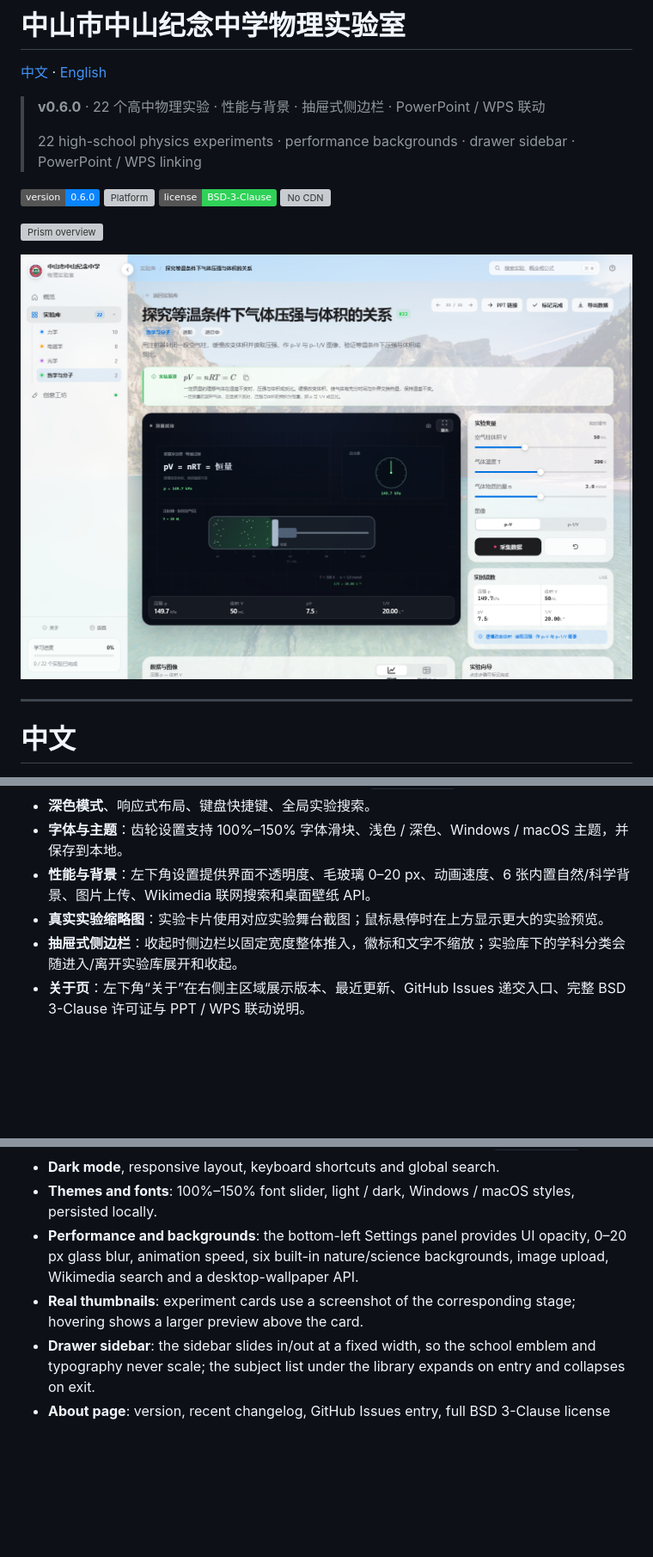
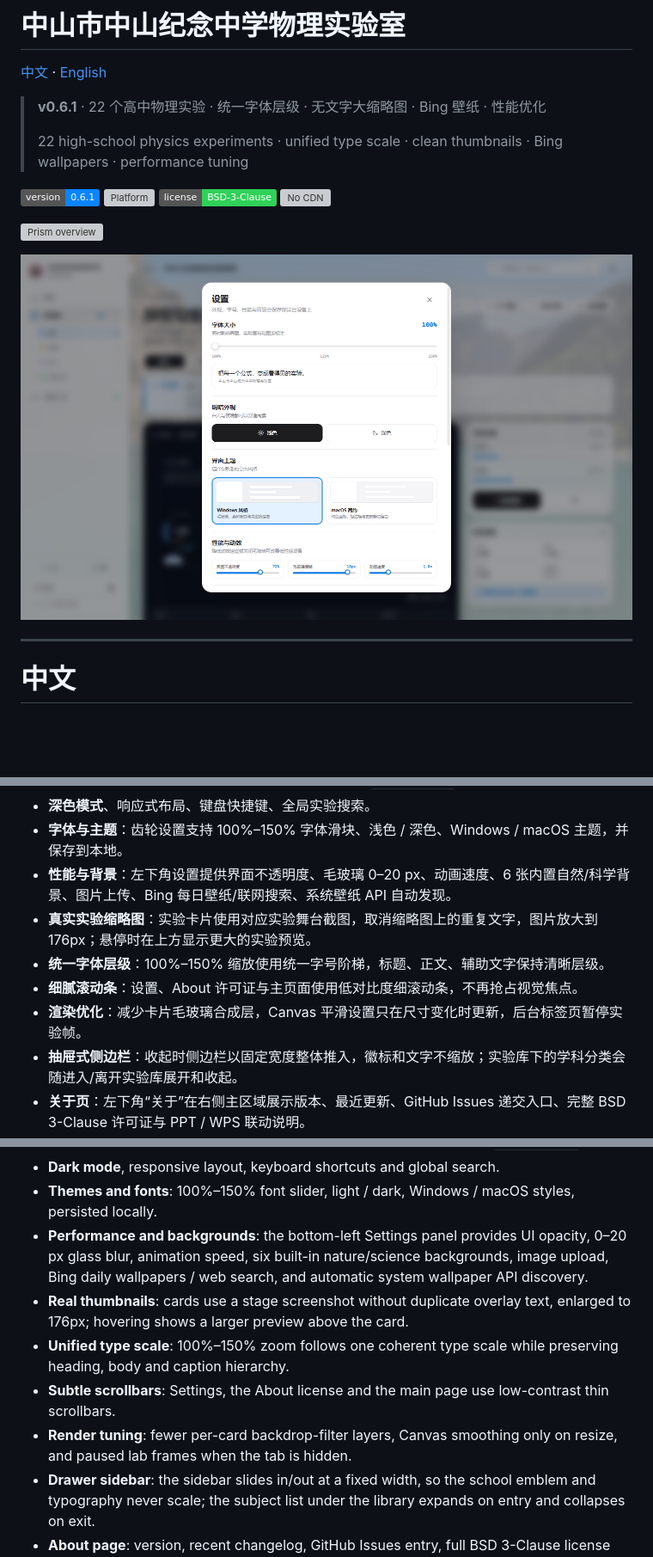
Before and after one commit to ShrunkShoe16972/Physics-Lab-ZSJZ, a Markdown page: README.md, 3 parts joined by grey strips. Shown at 86% size. Drawn GitHub-style; pictures changed too: assets/img/preview-lab.png; badges without logos; blank space fills up the shorter version; grey boxes are pictures that could not be loaded.

Commit message:
release: v0.6.1 performance, backgrounds and presentation integration

```diff
--- a/README.md
+++ b/README.md
@@ -2,11 +2,11 @@
 
 [中文](#zh) · [English](#en)
 
-> **v0.6.0** · 22 个高中物理实验 · 性能与背景 · 抽屉式侧边栏 · PowerPoint / WPS 联动
+> **v0.6.1** · 22 个高中物理实验 · 统一字体层级 · 无文字大缩略图 · Bing 壁纸 · 性能优化
 >
-> 22 high-school physics experiments · performance backgrounds · drawer sidebar · PowerPoint / WPS linking
+> 22 high-school physics experiments · unified type scale · clean thumbnails · Bing wallpapers · performance tuning
 
-[![Version](https://img.shields.io/badge/version-0.6.0-0a84ff)](#)
+[![Version](https://img.shields.io/badge/version-0.6.1-0a84ff)](#)
 [![Platform](https://img.shields.io/badge/platform-Windows%2010%2F11-30d158)](#)
 [![License](https://img.shields.io/badge/license-BSD--3--Clause-30d158)](LICENSE)
 [![No CDN](https://img.shields.io/badge/runtime-offline%20%2F%20no%20CDN-bf5af2)](#)
@@ -103,8 +104,11 @@ powershell -ExecutionPolicy Bypass -File packaging\build-exe.ps1
 - **本地档案**：学习进度、实验步骤、自定义实验保存在 `localStorage`。
 - **深色模式**、响应式布局、键盘快捷键、全局实验搜索。
 - **字体与主题**：齿轮设置支持 100%–150% 字体滑块、浅色 / 深色、Windows / macOS 主题，并保存到本地。
-- **性能与背景**：左下角设置提供界面不透明度、毛玻璃 0–20 px、动画速度、6 张内置自然/科学背景、图片上传、Wikimedia 联网搜索和桌面壁纸 API。
-- **真实实验缩略图**：实验卡片使用对应实验舞台截图；鼠标悬停时在上方显示更大的实验预览。
+- **性能与背景**：左下角设置提供界面不透明度、毛玻璃 0–20 px、动画速度、6 张内置自然/科学背景、图片上传、Bing 每日壁纸/联网搜索、系统壁纸 API 自动发现。
+- **真实实验缩略图**：实验卡片使用对应实验舞台截图，取消缩略图上的重复文字，图片放大到 176px；悬停时在上方显示更大的实验预览。
+- **统一字体层级**：100%–150% 缩放使用统一字号阶梯，标题、正文、辅助文字保持清晰层级。
+- **细腻滚动条**：设置、About 许可证与主页面使用低对比度细滚动条，不再抢占视觉焦点。
+- **渲染优化**：减少卡片毛玻璃合成层，Canvas 平滑设置只在尺寸变化时更新，后台标签页暂停实验帧。
 - **抽屉式侧边栏**：收起时侧边栏以固定宽度整体推入，徽标和文字不缩放；实验库下的学科分类会随进入/离开实验库展开和收起。
 - **关于页**：左下角“关于”在右侧主区域展示版本、最近更新、GitHub Issues 递交入口、完整 BSD 3-Clause 许可证与 PPT / WPS 联动说明。
 - **PPT / WPS 联动**：拖动实验卡片到 PowerPoint 或 WPS 幻灯片生成实验链接；放映时点击链接即可打开对应实验；实验页也提供「PPT 链接」复制按钮。
@@ -442,8 +447,11 @@ powershell -ExecutionPolicy Bypass -File packaging\build-exe.ps1
 - **Local profile**: progress, steps and custom experiments are stored in `localStorage`.
 - **Dark mode**, responsive layout, keyboard shortcuts and global search.
 - **Themes and fonts**: 100%–150% font slider, light / dark, Windows / macOS styles, persisted locally.
-- **Performance and backgrounds**: the bottom-left Settings panel provides UI opacity, 0–20 px glass blur, animation speed, six built-in nature/science backgrounds, image upload, Wikimedia search and a desktop-wallpaper API.
-- **Real thumbnails**: experiment cards use a screenshot of the corresponding stage; hovering shows a larger preview above the card.
+- **Performance and backgrounds**: the bottom-left Settings panel provides UI opacity, 0–20 px glass blur, animation speed, six built-in nature/science backgrounds, image upload, Bing daily wallpapers / web search, and automatic system wallpaper API discovery.
+- **Real thumbnails**: cards use a stage screenshot without duplicate overlay text, enlarged to 176px; hovering shows a larger preview above the card.
+- **Unified type scale**: 100%–150% zoom follows one coherent type scale while preserving heading, body and caption hierarchy.
+- **Subtle scrollbars**: Settings, the About license and the main page use low-contrast thin scrollbars.
+- **Render tuning**: fewer per-card backdrop-filter layers, Canvas smoothing only on resize, and paused lab frames when the tab is hidden.
 - **Drawer sidebar**: the sidebar slides in/out at a fixed width, so the school emblem and typography never scale; the subject list under the library expands on entry and collapses on exit.
 - **About page**: version, recent changelog, GitHub Issues entry, full BSD 3-Clause license and PowerPoint / WPS instructions in the main panel.
 - **PowerPoint / WPS linking**: drag an experiment card into a PowerPoint or WPS slide to create a hyperlink; clicking it during the slideshow opens the experiment. A **PPT Link** button is also available in each lab.
```
Also changed, not shown: other parts of README.md (+4 -2 lines), PRD.md (+16 -5 lines), 14 other files.
